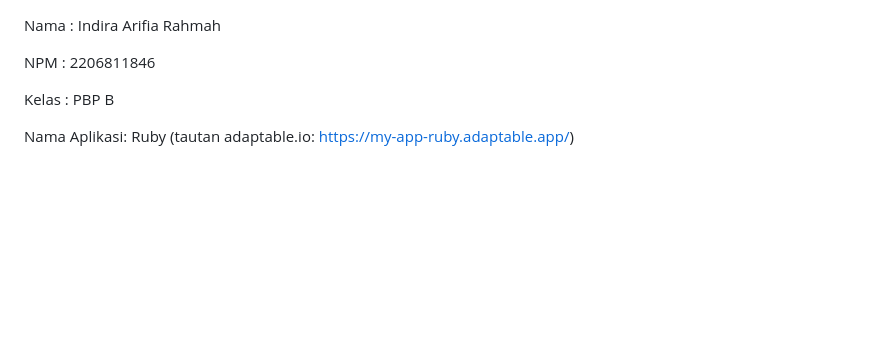
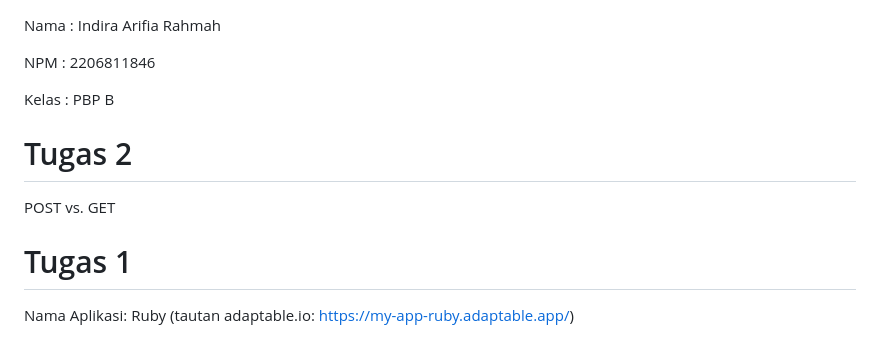
Before and after one commit to indiraarh/my-app-ruby, a Markdown page: README.md, the part around the change. Drawn GitHub-style; blank space fills up the shorter version.

Commit message:
Tugas 3 unfinal1

```diff
--- a/README.md
+++ b/README.md
@@ -4,6 +4,10 @@ NPM     : 2206811846
 
 Kelas   : PBP B
 
+# Tugas 2
+POST vs. GET
+
+# Tugas 1
 Nama Aplikasi: Ruby (tautan adaptable.io: https://my-app-ruby.adaptable.app/)
 
 Pengerjaan tugas ini adalah hasil pembelajaran dari tutorial yang telah diajarkan saat sesi lab di kuliah. Cara saya menuntaskan tugas ini adalah melalui pembuatan proyek lain sebagai latihan terlebih dulu sebelum mengerjakan proyek ini. Dengan demikian, saya memahami langkah demi langkahnya dengan membiasakan diri membuat suatu proyek.
```
